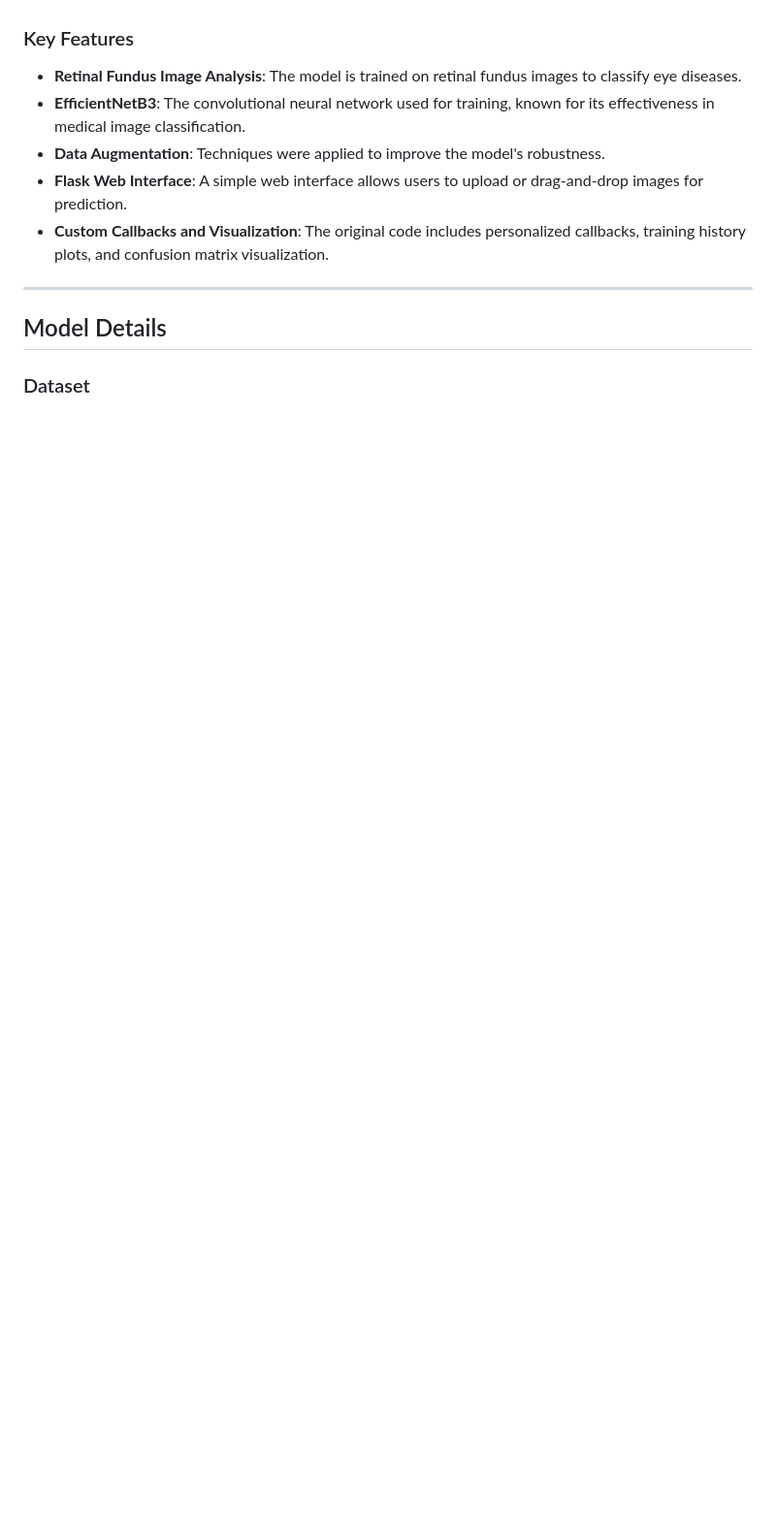
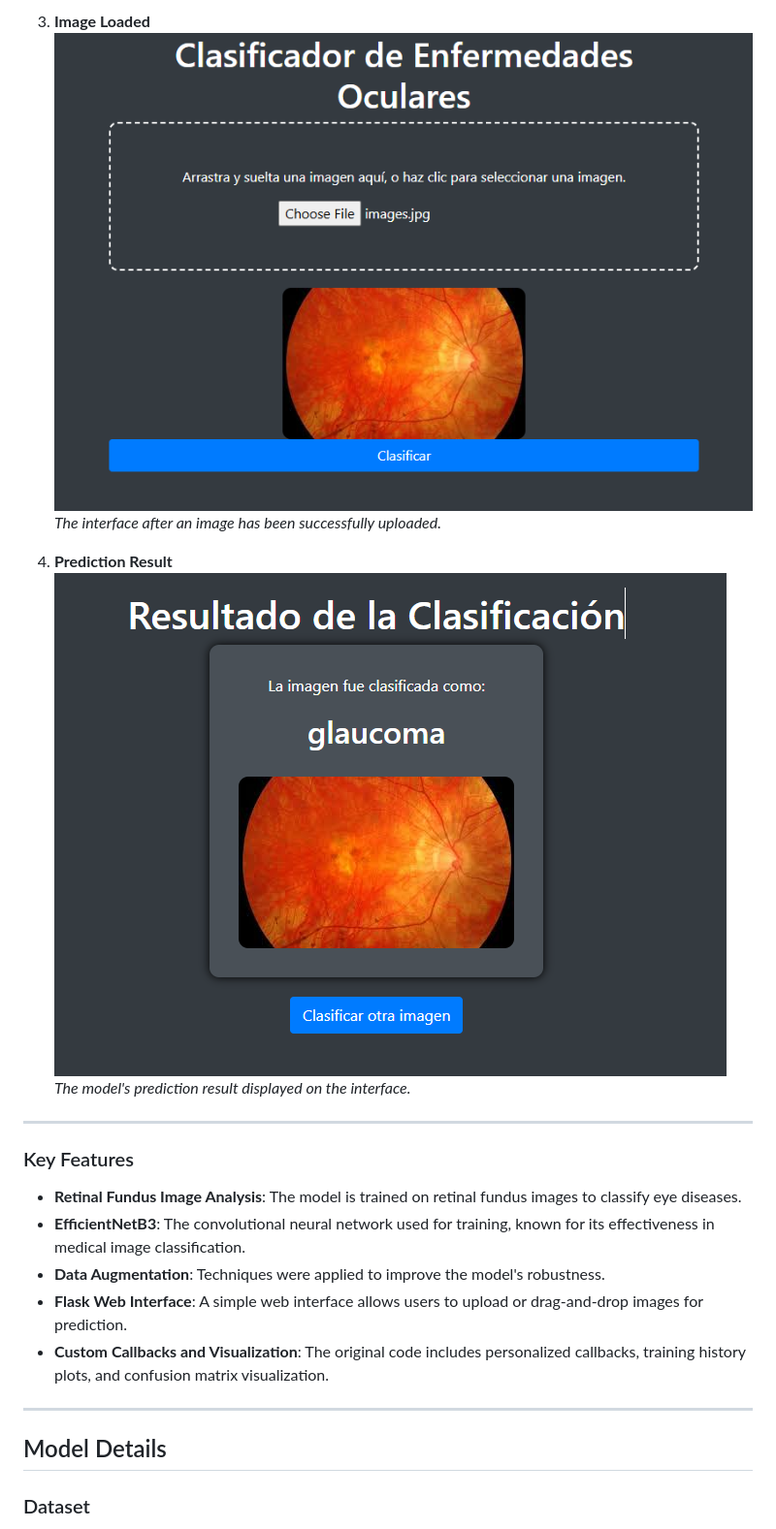
Before and after one commit to JuanHoKKeR/EyeDiseasesClassification_WEB, a Markdown page: README.md, the part around one of its changes. Shown at 97% size. GitHub-like rendering; blank space fills up the shorter version.

```diff
--- a/README.md
+++ b/README.md
@@ -9,3 +26,12 @@ The goal of this project is to classify eye diseases from retinal fundus images.
+3. **Image Loaded**
+   ![Image Loaded](https://github.com/JuanHoKKeR/EyeDiseasesClassification_WEB/blob/main/images/beforeToPredict.png)
+   *The interface after an image has been successfully uploaded.*
+
+4. **Prediction Result**
+   ![Prediction Result](https://github.com/JuanHoKKeR/EyeDiseasesClassification_WEB/blob/main/images/diseasePredict.png)
+   *The model's prediction result displayed on the interface.*
+
+---
 
 ### Key Features
 - **Retinal Fundus Image Analysis**: The model is trained on retinal fundus images to classify eye diseases.
```
Also changed, not shown: other parts of README.md (+18 -1 lines).
